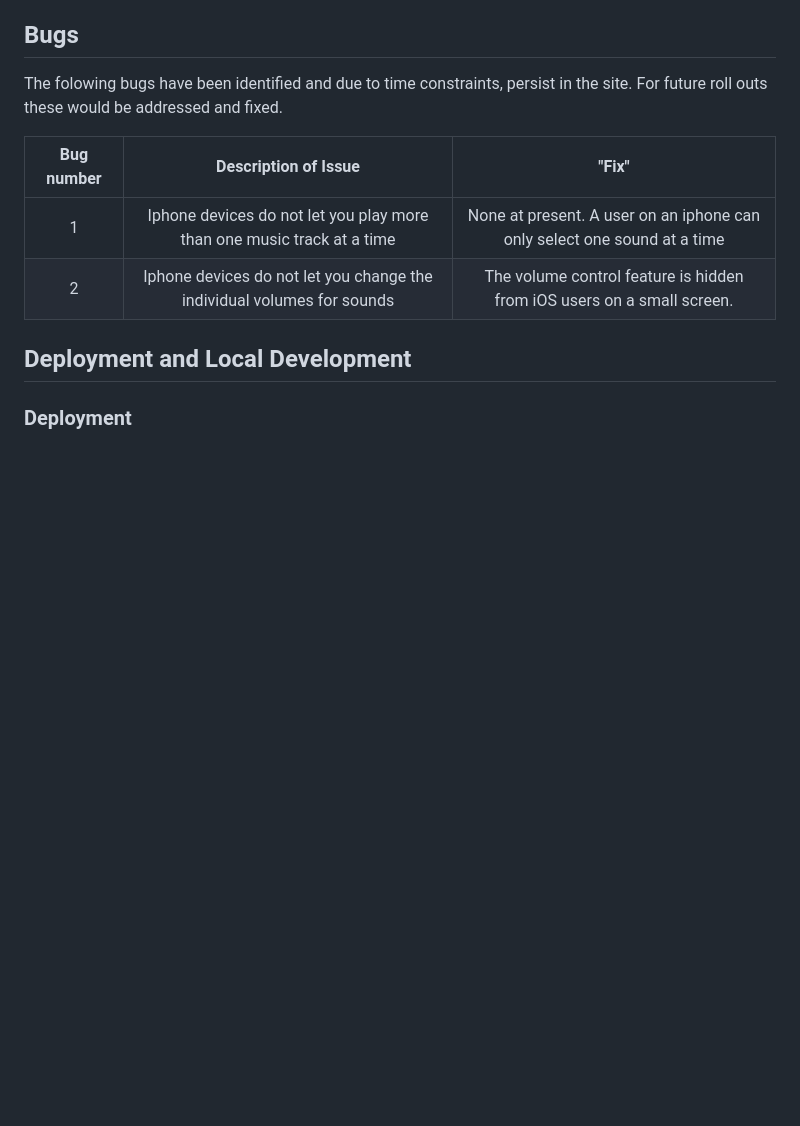
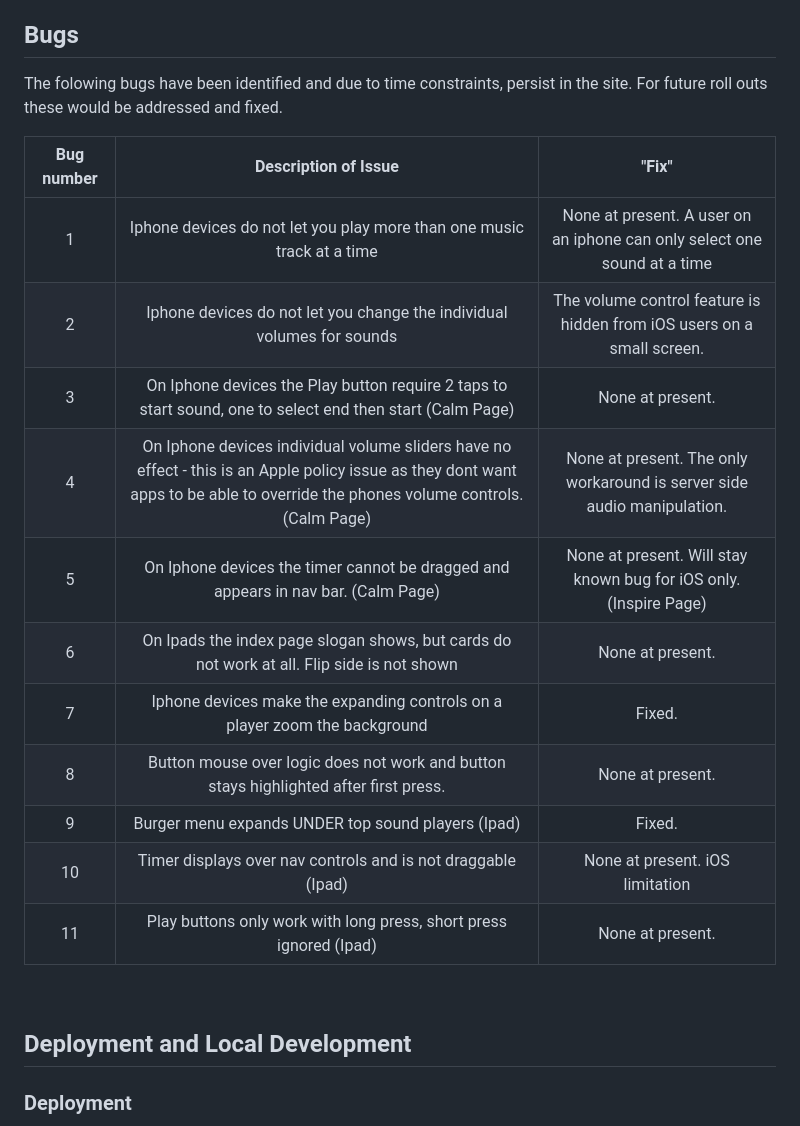
Before and after one commit to MeganRoberts-dev/march-24-hackathon, a Markdown page: README.md, the part around the change. GitHub-like rendering; blank space fills up the shorter version.

Commit message:
Add bugs section to README

```diff
--- a/README.md
+++ b/README.md
@@ -272,7 +272,18 @@ The folowing bugs have been identified and due to time constraints, persist in t
 | Bug number | Description of Issue | "Fix" |
 | :--------: | :---------------------: | :---------------------: |
 | 1 | Iphone devices do not let you play more than one music track at a time | None at present. A user on an iphone can only select one sound at a time |
-| 2 | Iphone devices do not let you change the individual volumes for sounds | The volume control feature is hidden from iOS users on a small screen.
+| 2 | Iphone devices do not let you change the individual volumes for sounds | The volume control feature is hidden from iOS users on a small screen. |
+| 3 | On Iphone devices the Play button require 2 taps to start sound, one to select end then start (Calm Page) | None at present. |
+| 4 | On Iphone devices individual volume sliders have no effect - this is an Apple policy issue as they dont want apps to be able to override the phones volume controls. (Calm Page) | None at present. The only workaround is server side audio manipulation. |
+| 5 | On Iphone devices the timer cannot be dragged and appears in nav bar. (Calm Page) | None at present. Will stay known bug for iOS only. (Inspire Page) |
+| 6 | On Ipads the index page slogan shows, but cards do not work at all. Flip side is not shown | None at present. |
+| 7 | Iphone devices make the expanding controls on a player zoom the background | Fixed. |
+| 8 | Button mouse over logic does not work and button stays highlighted after first press. | None at present. |
+| 9 | Burger menu expands UNDER top sound players (Ipad) | Fixed. |
+| 10 | Timer displays over nav controls and is not draggable (Ipad) | None at present. iOS limitation |
+| 11 | Play buttons only work with long press, short press ignored (Ipad) | None at present. |
+<br>
+
 
 ## Deployment and Local Development
 
```
